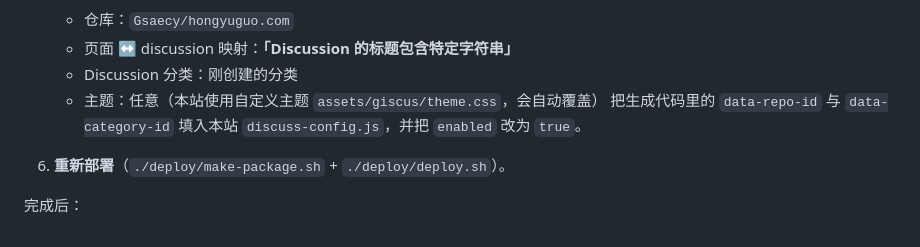
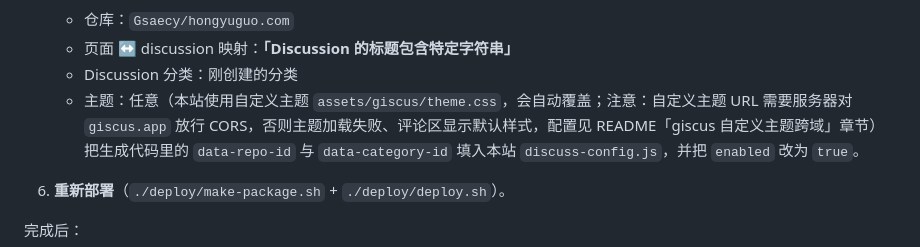
Before and after one commit to Gsaecy/hongyuguo.com, a Markdown page: DISCUSS_SETUP.md, the part around the change. Drawn GitHub-style.

```diff
--- a/DISCUSS_SETUP.md
+++ b/DISCUSS_SETUP.md
@@ -45,7 +45,7 @@
    - 仓库：`Gsaecy/hongyuguo.com`
    - 页面 ↔ discussion 映射：**「Discussion 的标题包含特定字符串」**
    - Discussion 分类：刚创建的分类
-   - 主题：任意（本站使用自定义主题 `assets/giscus/theme.css`，会自动覆盖）
+   - 主题：任意（本站使用自定义主题 `assets/giscus/theme.css`，会自动覆盖；注意：自定义主题 URL 需要服务器对 `giscus.app` 放行 CORS，否则主题加载失败、评论区显示默认样式，配置见 README「giscus 自定义主题跨域」章节）
    把生成代码里的 `data-repo-id` 与 `data-category-id` 填入本站
    `discuss-config.js`，并把 `enabled` 改为 `true`。
 
```
Also changed, not shown: README.md (+15 -8 lines).
